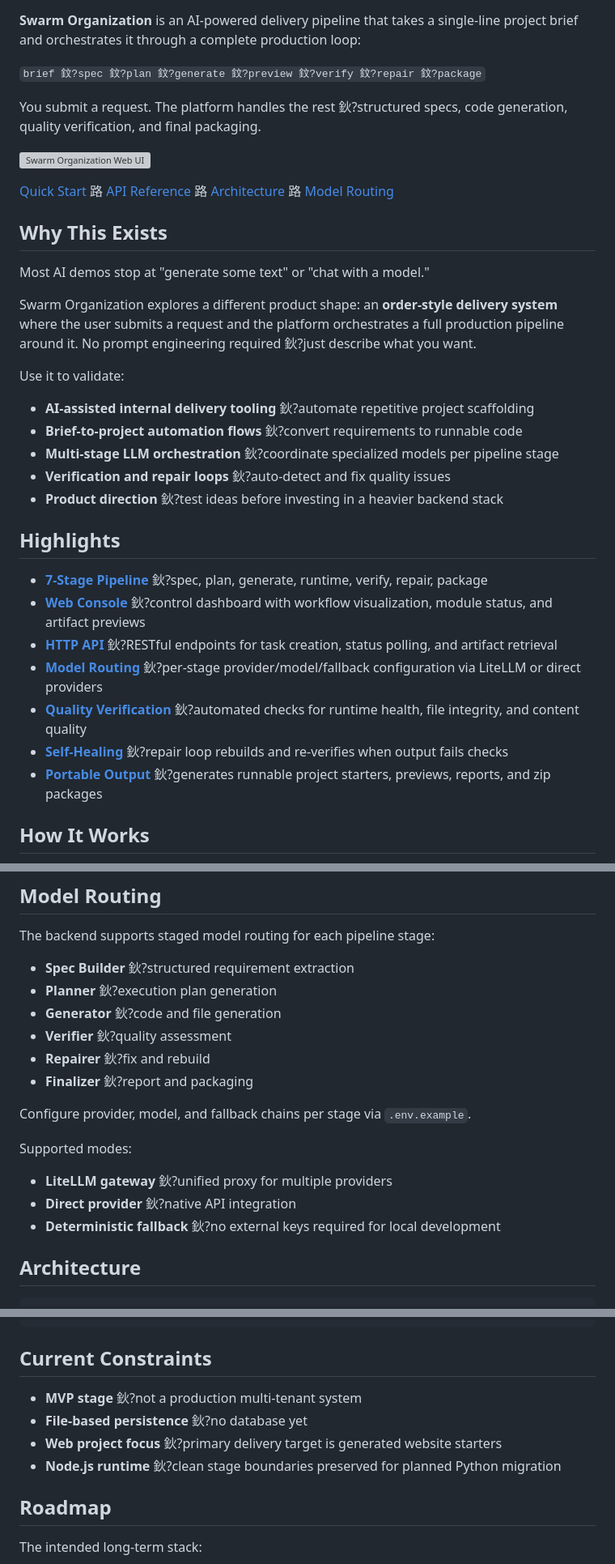
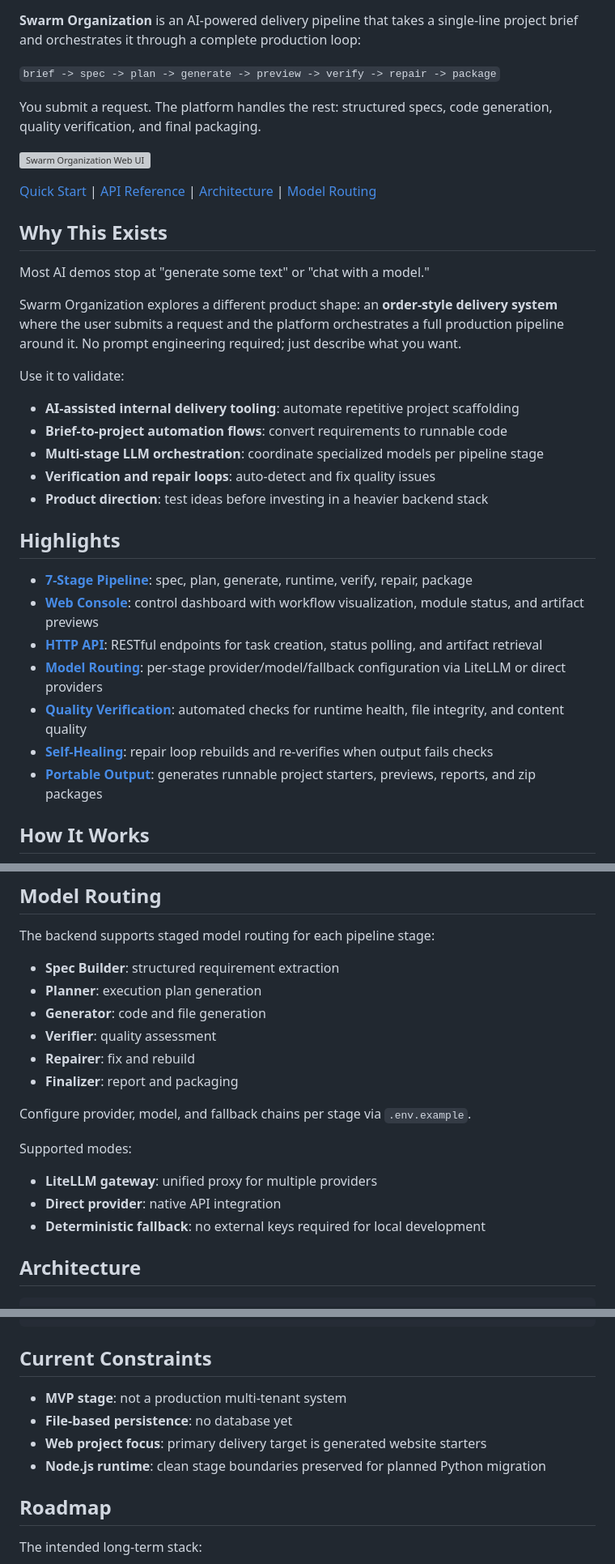
Before and after one commit to lijinrui182/swarm-organization, a Markdown page: README.md, 3 parts joined by grey strips. Shown at 81% size. Drawn GitHub-style; grey boxes are pictures that could not be loaded.

Commit message:
Fix README encoding artifacts

```diff
--- a/README.md
+++ b/README.md
@@ -16,37 +16,37 @@
 
 **Swarm Organization** is an AI-powered delivery pipeline that takes a single-line project brief and orchestrates it through a complete production loop:
 
-`brief 鈫?spec 鈫?plan 鈫?generate 鈫?preview 鈫?verify 鈫?repair 鈫?package`
+`brief -> spec -> plan -> generate -> preview -> verify -> repair -> package`
 
-You submit a request. The platform handles the rest 鈥?structured specs, code generation, quality verification, and final packaging.
+You submit a request. The platform handles the rest: structured specs, code generation, quality verification, and final packaging.
 
 ![Swarm Organization Web UI](docs/assets/webui-dashboard.png)
 
-[Quick Start](#quick-start) 路 [API Reference](#api-reference) 路 [Architecture](#architecture) 路 [Model Routing](#model-routing)
+[Quick Start](#quick-start) | [API Reference](#api-reference) | [Architecture](#architecture) | [Model Routing](#model-routing)
 
 ## Why This Exists
 
 Most AI demos stop at "generate some text" or "chat with a model."
 
-Swarm Organization explores a different product shape: an **order-style delivery system** where the user submits a request and the platform orchestrates a full production pipeline around it. No prompt engineering required 鈥?just describe what you want.
+Swarm Organization explores a different product shape: an **order-style delivery system** where the user submits a request and the platform orchestrates a full production pipeline around it. No prompt engineering required; just describe what you want.
 
 Use it to validate:
 
-- **AI-assisted internal delivery tooling** 鈥?automate repetitive project scaffolding
-- **Brief-to-project automation flows** 鈥?convert requirements to runnable code
-- **Multi-stage LLM orchestration** 鈥?coordinate specialized models per pipeline stage
-- **Verification and repair loops** 鈥?auto-detect and fix quality issues
-- **Product direction** 鈥?test ideas before investing in a heavier backend stack
+- **AI-assisted internal delivery tooling**: automate repetitive project scaffolding
+- **Brief-to-project automation flows**: convert requirements to runnable code
+- **Multi-stage LLM orchestration**: coordinate specialized models per pipeline stage
+- **Verification and repair loops**: auto-detect and fix quality issues
+- **Product direction**: test ideas before investing in a heavier backend stack
 
 ## Highlights
 
-- **[7-Stage Pipeline](#product-shape)** 鈥?spec, plan, generate, runtime, verify, repair, package
-- **[Web Console](#web-console)** 鈥?control dashboard with workflow visualization, module status, and artifact previews
-- **[HTTP API](#api-reference)** 鈥?RESTful endpoints for task creation, status polling, and artifact retrieval
-- **[Model Routing](#model-routing)** 鈥?per-stage provider/model/fallback configuration via LiteLLM or direct providers
-- **[Quality Verification](#verification)** 鈥?automated checks for runtime health, file integrity, and content quality
-- **[Self-Healing](#product-shape)** 鈥?repair loop rebuilds and re-verifies when output fails checks
-- **[Portable Output](#output-artifacts)** 鈥?generates runnable project starters, previews, reports, and zip packages
+- **[7-Stage Pipeline](#product-shape)**: spec, plan, generate, runtime, verify, repair, package
+- **[Web Console](#web-console)**: control dashboard with workflow visualization, module status, and artifact previews
+- **[HTTP API](#api-reference)**: RESTful endpoints for task creation, status polling, and artifact retrieval
+- **[Model Routing](#model-routing)**: per-stage provider/model/fallback configuration via LiteLLM or direct providers
+- **[Quality Verification](#verification)**: automated checks for runtime health, file integrity, and content quality
+- **[Self-Healing](#product-shape)**: repair loop rebuilds and re-verifies when output fails checks
+- **[Portable Output](#output-artifacts)**: generates runnable project starters, previews, reports, and zip packages
 
 ## How It Works
 
@@ -174,19 +178,20 @@ Each successful task writes artifacts under `deliveries/<task-id>/`:
 
 The backend supports staged model routing for each pipeline stage:
 
-- **Spec Builder** 鈥?structured requirement extraction
-- **Planner** 鈥?execution plan generation
-- **Generator** 鈥?code and file generation
-- **Verifier** 鈥?quality assessment
-- **Repairer** 鈥?fix and rebuild
-- **Finalizer** 鈥?report and packaging
+- **Spec Builder**: structured requirement extraction
+- **Planner**: execution plan generation
+- **Generator**: code and file generation
+- **Verifier**: quality assessment
+- **Repairer**: fix and rebuild
+- **Finalizer**: report and packaging
 
 Configure provider, model, and fallback chains per stage via `.env.example`.
 
 Supported modes:
-- **LiteLLM gateway** 鈥?unified proxy for multiple providers
-- **Direct provider** 鈥?native API integration
-- **Deterministic fallback** 鈥?no external keys required for local development
+
+- **LiteLLM gateway**: unified proxy for multiple providers
+- **Direct provider**: native API integration
+- **Deterministic fallback**: no external keys required for local development
 
 ## Architecture
 
@@ -229,10 +234,10 @@ npm run backend-check
 
 ## Current Constraints
 
-- **MVP stage** 鈥?not a production multi-tenant system
-- **File-based persistence** 鈥?no database yet
-- **Web project focus** 鈥?primary delivery target is generated website starters
-- **Node.js runtime** 鈥?clean stage boundaries preserved for planned Python migration
+- **MVP stage**: not a production multi-tenant system
+- **File-based persistence**: no database yet
+- **Web project focus**: primary delivery target is generated website starters
+- **Node.js runtime**: clean stage boundaries preserved for planned Python migration
 
 ## Roadmap
 
```
Also changed, not shown: other parts of README.md (+26 -22 lines).
